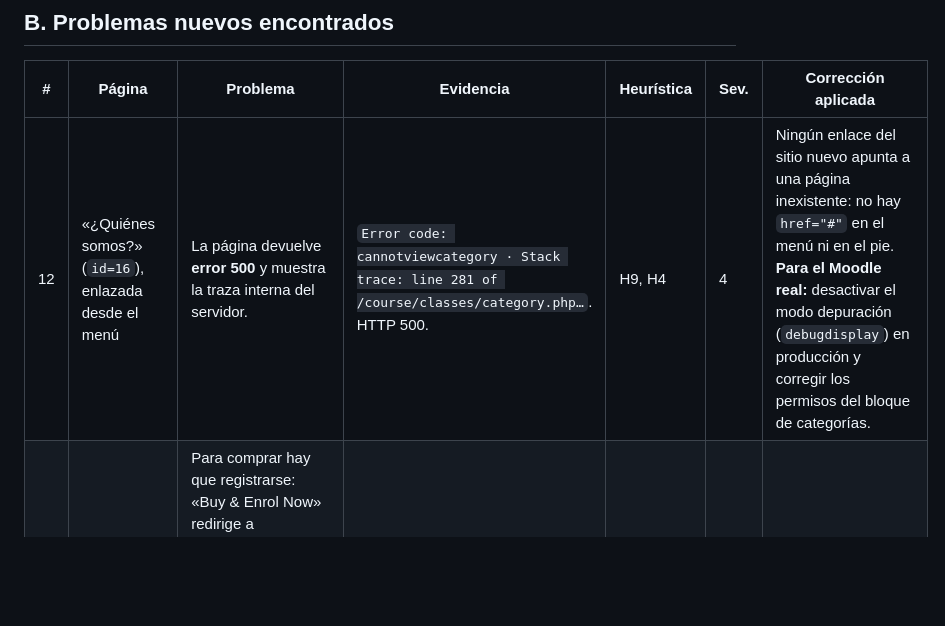
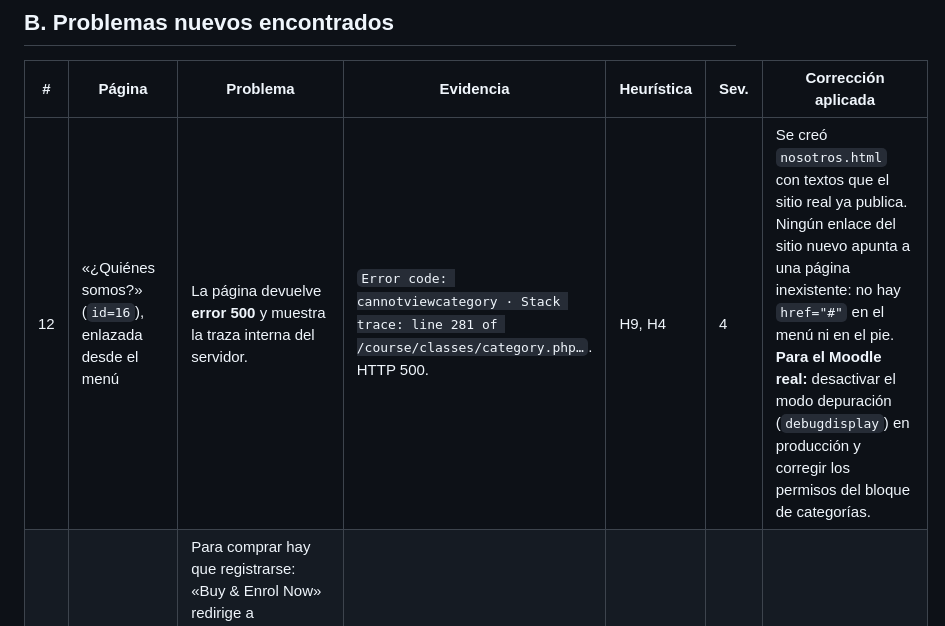
Before and after one commit to fernygeek/Educalab-Design-Thinking, a Markdown page: AUDITORIA.md, the part around one of its changes. Rendered like a GitHub page; blank space fills up the shorter version.

```diff
--- a/AUDITORIA.md
+++ b/AUDITORIA.md
@@ -49,7 +49,7 @@ Caso de estudio de Interacción Humano-Computador (EPN), con Design Thinking y m
 
 | # | Página | Problema | Evidencia | Heurística | Sev. | Corrección aplicada |
 |---|---|---|---|---|---|---|
-| 12 | «¿Quiénes somos?» (`id=16`), enlazada desde el menú | La página devuelve **error 500** y muestra la traza interna del servidor. | `Error code: cannotviewcategory · Stack trace: line 281 of /course/classes/category.php…`. HTTP 500. | H9, H4 | 4 | Ningún enlace del sitio nuevo apunta a una página inexistente: no hay `href="#"` en el menú ni en el pie. **Para el Moodle real:** desactivar el modo depuración (`debugdisplay`) en producción y corregir los permisos del bloque de categorías. |
+| 12 | «¿Quiénes somos?» (`id=16`), enlazada desde el menú | La página devuelve **error 500** y muestra la traza interna del servidor. | `Error code: cannotviewcategory · Stack trace: line 281 of /course/classes/category.php…`. HTTP 500. | H9, H4 | 4 | Se creó `nosotros.html` con textos que el sitio real ya publica. Ningún enlace del sitio nuevo apunta a una página inexistente: no hay `href="#"` en el menú ni en el pie. **Para el Moodle real:** desactivar el modo depuración (`debugdisplay`) en producción y corregir los permisos del bloque de categorías. |
 | 13 | Curso (`id=18`) | Para comprar hay que registrarse: «Buy & Enrol Now» redirige a `/login/index.php`. El camino es Inicio → Cursos → curso → Buy & Enrol → registro (y confirmación del correo) → matrícula → pago, es decir, **6 o más pasos** y una salida al correo antes de pagar. | `curl -L /enrol/index.php?id=18` termina en `/login/index.php`. | H7, H3 | 4 | Hay **3 clics** desde la landing hasta el pago (Inscribirme → Continuar al pago → Pagar). La cuenta se crea con la inscripción. |
 | 14 | Inicio | Rendimiento muy bajo: la página pesa **38 MB** y el LCP es de **22,9 s** en móvil. Lighthouse estima 33 MB de ahorro con formatos modernos de imagen y 24 MB con imágenes responsive. Hay recursos que bloquean el renderizado (3,2 s). | Lighthouse móvil: Performance **5**. Escritorio: **54**. | H8, H1 | 4 | El sitio nuevo pesa **146 KB**, con LCP de 2,9 s (móvil) y 0,7 s (escritorio). Ver la sección D. |
 | 15 | Todas | No hay `meta description` ni etiquetas Open Graph o Twitter. Al compartir el enlace en redes o WhatsApp no aparecen título, descripción ni imagen, justo lo que necesita la campaña pagada. | `meta[name=description]` y `meta[property^=og:]` vacíos en las 14 páginas. Lighthouse SEO: 73. | H2 | 3 | Cada página tiene `description`, `og:*`, `twitter:card` y una imagen `assets/og-image.png` de 1200×630. |
```
Also changed, not shown: other parts of AUDITORIA.md (+1 -1 lines), README.md (+8 -2 lines).
